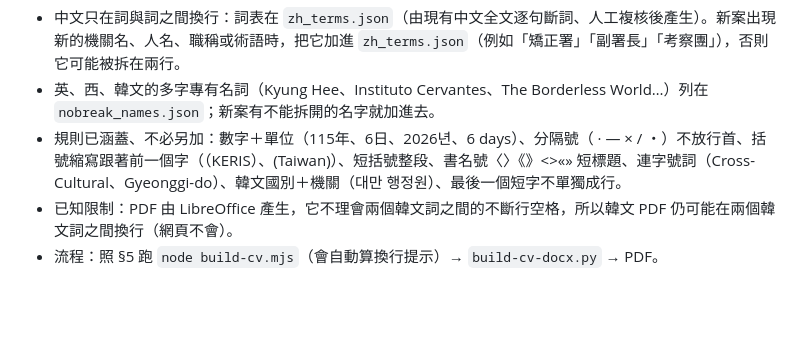
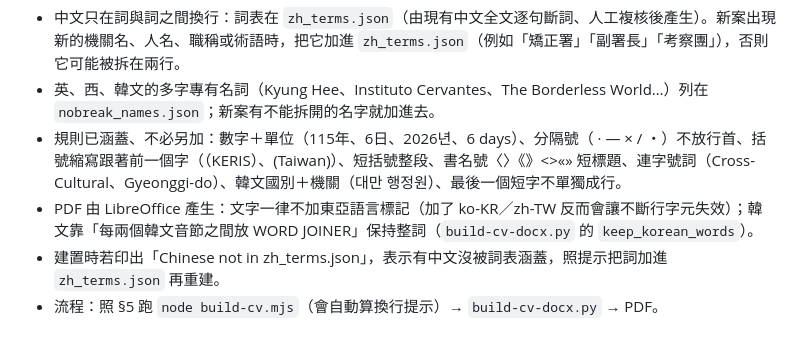
Before and after one commit to bern840901-wq/claude, a Markdown page: pipeline/cv/CONVENTIONS.md, the part around the change. GitHub-like rendering; blank space fills up the shorter version.

Commit message:
CONVENTIONS §6: PDF keeps Korean words whole with word joiners; build reports uncovered Chinese
Co-Authored-By: Claude Opus 5.5 <noreply@anthropic.com>
Claude-Session: https://claude.ai/code/session_01MNEBd4UrqQedjBnLCdkRK1

```diff
--- a/pipeline/cv/CONVENTIONS.md
+++ b/pipeline/cv/CONVENTIONS.md
@@ -62,5 +62,6 @@ CV 網頁與四語 PDF 的換行由 `linebreak.mjs` 統一決定，資料文字
 - 中文只在詞與詞之間換行：詞表在 `zh_terms.json`（由現有中文全文逐句斷詞、人工複核後產生）。新案出現新的機關名、人名、職稱或術語時，把它加進 `zh_terms.json`（例如「矯正署」「副署長」「考察團」），否則它可能被拆在兩行。
 - 英、西、韓文的多字專有名詞（Kyung Hee、Instituto Cervantes、The Borderless World…）列在 `nobreak_names.json`；新案有不能拆開的名字就加進去。
 - 規則已涵蓋、不必另加：數字＋單位（115年、6日、2026년、6 days）、分隔號（ · — × / ・）不放行首、括號縮寫跟著前一個字（（KERIS）、(Taiwan)）、短括號整段、書名號〈〉《》<>«» 短標題、連字號詞（Cross-Cultural、Gyeonggi-do）、韓文國別＋機關（대만 행정원）、最後一個短字不單獨成行。
-- 已知限制：PDF 由 LibreOffice 產生，它不理會兩個韓文詞之間的不斷行空格，所以韓文 PDF 仍可能在兩個韓文詞之間換行（網頁不會）。
+- PDF 由 LibreOffice 產生：文字一律不加東亞語言標記（加了 ko-KR／zh-TW 反而會讓不斷行字元失效）；韓文靠「每兩個韓文音節之間放 WORD JOINER」保持整詞（`build-cv-docx.py` 的 `keep_korean_words`）。
+- 建置時若印出「Chinese not in zh_terms.json」，表示有中文沒被詞表涵蓋，照提示把詞加進 `zh_terms.json` 再重建。
 - 流程：照 §5 跑 `node build-cv.mjs`（會自動算換行提示）→ `build-cv-docx.py` → PDF。
```
